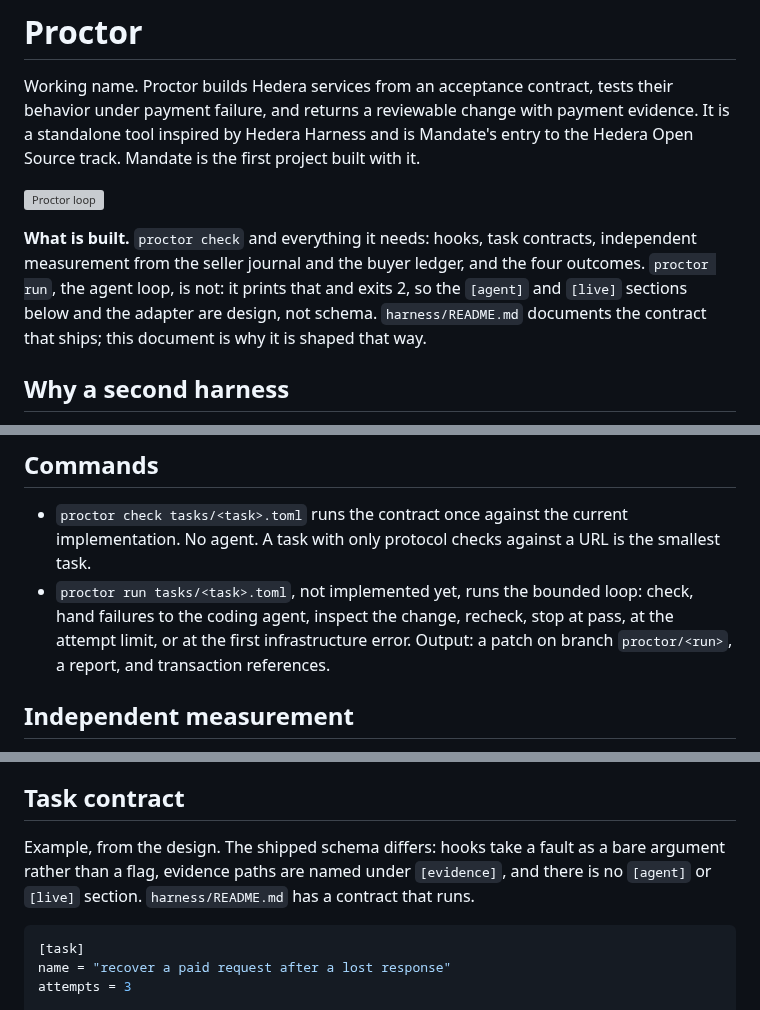
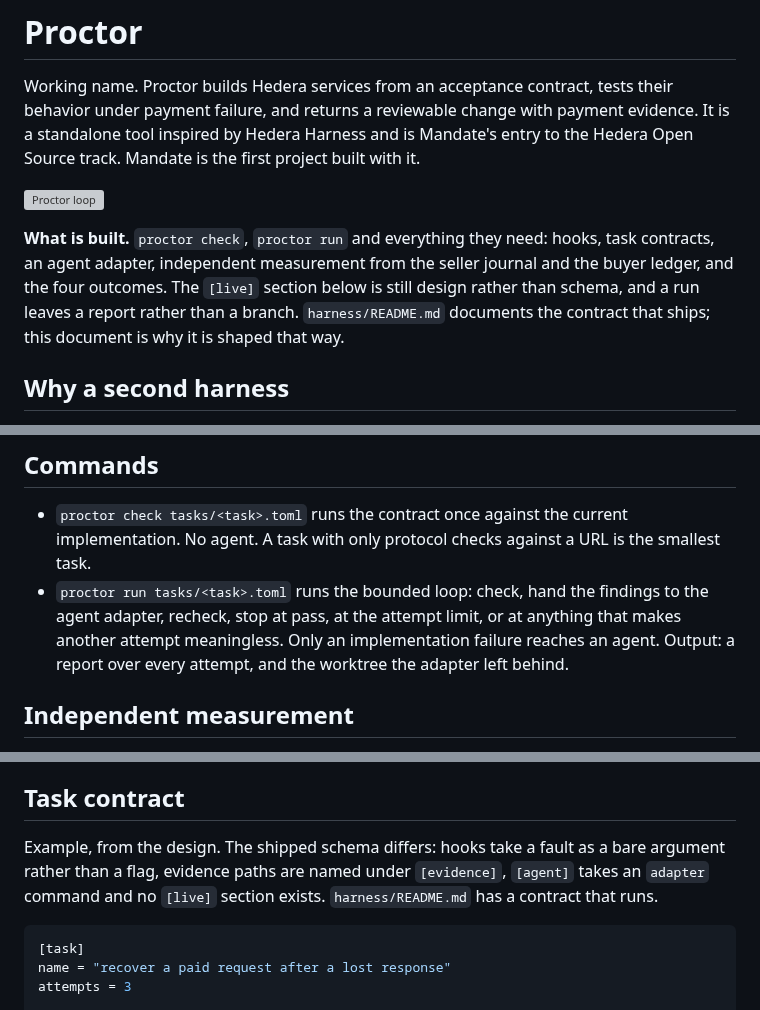
Before and after one commit to mandate-run/mandate, a Markdown page: docs/harness.md, 3 parts joined by grey strips. Rendered like a GitHub page; grey boxes are pictures that could not be loaded.

````diff
--- a/docs/harness.md
+++ b/docs/harness.md
@@ -4,12 +4,12 @@ Working name. Proctor builds Hedera services from an acceptance contract, tests
 
 ![Proctor loop](img/proctor-loop.svg)
 
-**What is built.** `proctor check` and everything it needs: hooks, task
-contracts, independent measurement from the seller journal and the buyer
-ledger, and the four outcomes. `proctor run`, the agent loop, is not: it
-prints that and exits 2, so the `[agent]` and `[live]` sections below and the
-adapter are design, not schema. `harness/README.md` documents the contract
-that ships; this document is why it is shaped that way.
+**What is built.** `proctor check`, `proctor run` and everything they need:
+hooks, task contracts, an agent adapter, independent measurement from the
+seller journal and the buyer ledger, and the four outcomes. The `[live]`
+section below is still design rather than schema, and a run leaves a report
+rather than a branch. `harness/README.md` documents the contract that ships;
+this document is why it is shaped that way.
 
 ## Why a second harness
 
@@ -27,7 +27,7 @@ Hedera Harness drives Cursor or Claude Code to build features into scaffold-hbar
 ## Commands
 
 - `proctor check tasks/<task>.toml` runs the contract once against the current implementation. No agent. A task with only protocol checks against a URL is the smallest task.
-- `proctor run tasks/<task>.toml`, not implemented yet, runs the bounded loop: check, hand failures to the coding agent, inspect the change, recheck, stop at pass, at the attempt limit, or at the first infrastructure error. Output: a patch on branch `proctor/<run>`, a report, and transaction references.
+- `proctor run tasks/<task>.toml` runs the bounded loop: check, hand the findings to the agent adapter, recheck, stop at pass, at the attempt limit, or at anything that makes another attempt meaningless. Only an implementation failure reaches an agent. Output: a report over every attempt, and the worktree the adapter left behind.
 
 ## Independent measurement
 
@@ -38,8 +38,9 @@ Proctor, the verifier, the fixtures and the adapters live outside the worktree t
 ## Task contract
 
 Example, from the design. The shipped schema differs: hooks take a fault as a bare
-argument rather than a flag, evidence paths are named under `[evidence]`, and there
-is no `[agent]` or `[live]` section. `harness/README.md` has a contract that runs.
+argument rather than a flag, evidence paths are named under `[evidence]`, `[agent]`
+takes an `adapter` command and no `[live]` section exists. `harness/README.md` has a
+contract that runs.
 
 ```toml
 [task]
````
Also changed, not shown: other parts of docs/harness.md (+1 -1 lines), docs/requirements.md (+1 -1 lines), harness/README.md (+32 -1 lines).
